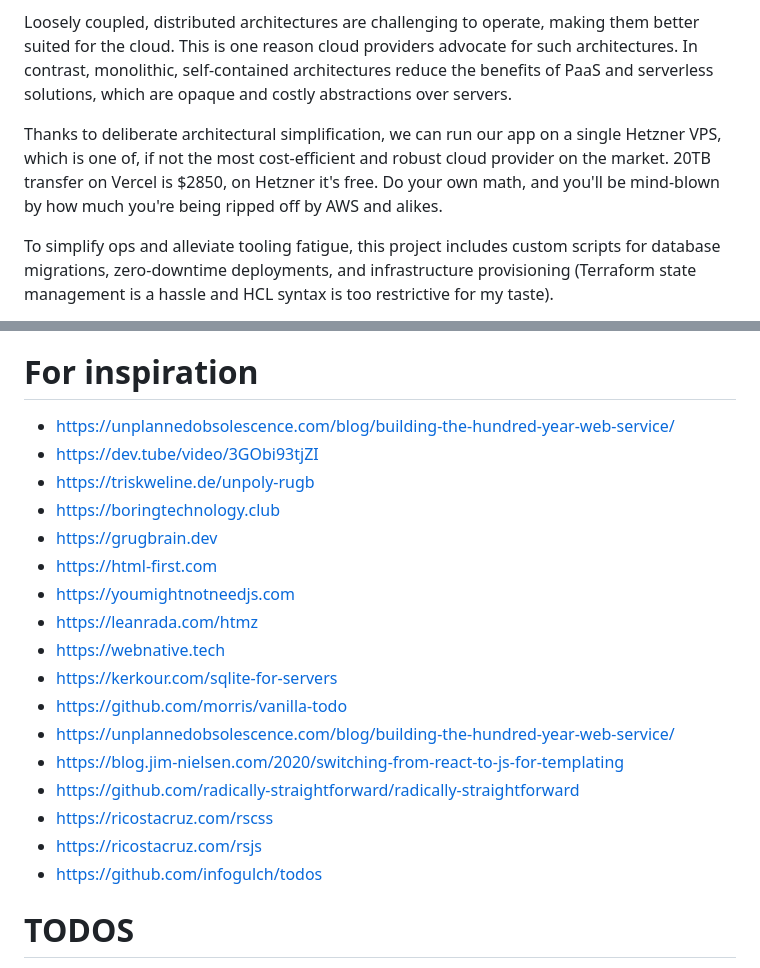
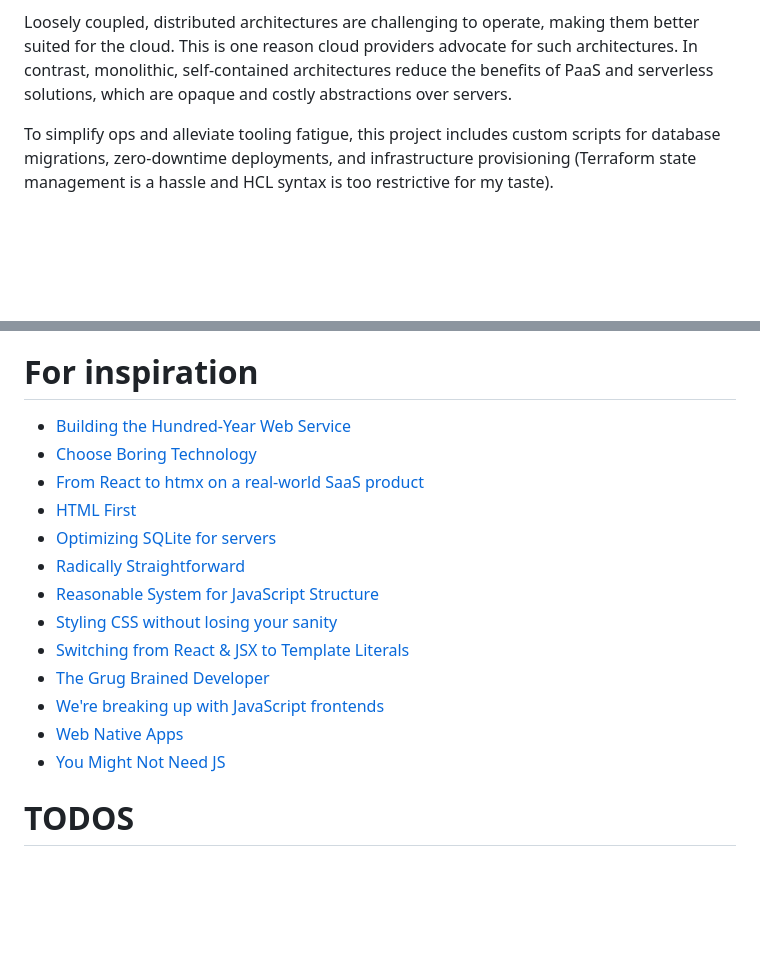
Before and after one commit to sizovs/boring-stack, a Markdown page: README.md, 2 parts joined by grey strips. Drawn GitHub-style; blank space fills up the shorter version.

Commit message:
README: less wordy

```diff
--- a/README.md
+++ b/README.md
@@ -9,8 +9,6 @@ Web development ecosystem suffers from extreme churn, making migrations between
 I find it unreasonable to split apps prematurely across all axes — 1) vertically into microservices, 2) horizontally into BE and FE, and 3) across 'tiers' with DB running on a separate machine. Instead, start with [self-contained](https://scs-architecture.org), [monolithic](https://signalvnoise.com/svn3/the-majestic-monolith) systems that run on a [single server](https://specbranch.com/posts/one-big-server/). Such systems can handle [10,000s of requests on a beefy VPS](https://blog.wesleyac.com/posts/consider-sqlite) (which is enough for most apps), scale up to the moon, and, if necessary, can be split into multiple self-contained systems for scalability. Navigation between systems can be achieved with simple hyperlinks, and one system can include another using server-side includes or iframes.
 
 Loosely coupled, distributed architectures are challenging to operate, making them better suited for the cloud. This is one reason cloud providers advocate for such architectures. In contrast, monolithic, self-contained architectures reduce the benefits of PaaS and serverless solutions, which are opaque and costly abstractions over servers.
-
-Thanks to deliberate architectural simplification, we can run our app on a single Hetzner VPS, which is one of, if not the most cost-efficient and robust cloud provider on the market. 20TB transfer on Vercel is $2850, on Hetzner it's free. Do your own math, and you'll be mind-blown by how much you're being ripped off by AWS and alikes.
 
 To simplify ops and alleviate tooling fatigue, this project includes custom scripts for database migrations, zero-downtime deployments, and infrastructure provisioning (Terraform state management is a hassle and HCL syntax is too restrictive for my taste).
 
@@ -113,22 +82,18 @@ For web analytics, you can use self-hosted https://plausible.io, but https://goa
 # For inspiration
 
-- https://unplannedobsolescence.com/blog/building-the-hundred-year-web-service/
-- https://dev.tube/video/3GObi93tjZI
-- https://triskweline.de/unpoly-rugb
-- https://boringtechnology.club
-- https://grugbrain.dev
-- https://html-first.com
-- https://youmightnotneedjs.com
-- https://leanrada.com/htmz
-- https://webnative.tech
-- https://kerkour.com/sqlite-for-servers
-- https://github.com/morris/vanilla-todo
-- https://unplannedobsolescence.com/blog/building-the-hundred-year-web-service/
-- https://blog.jim-nielsen.com/2020/switching-from-react-to-js-for-templating
-- https://github.com/radically-straightforward/radically-straightforward
-- https://ricostacruz.com/rscss
-- https://ricostacruz.com/rsjs
-- https://github.com/infogulch/todos
+- [Building the Hundred-Year Web Service](https://unplannedobsolescence.com/blog/building-the-hundred-year-web-service/)
+- [Choose Boring Technology](https://boringtechnology.club)
+- [From React to htmx on a real-world SaaS product](https://dev.tube/video/3GObi93tjZI)
+- [HTML First](https://html-first.com)
+- [Optimizing SQLite for servers](https://kerkour.com/sqlite-for-servers)
+- [Radically Straightforward](https://github.com/radically-straightforward/radically-straightforward)
+- [Reasonable System for JavaScript Structure](https://ricostacruz.com/rsjs)
+- [Styling CSS without losing your sanity](https://ricostacruz.com/rscss)
+- [Switching from React & JSX to Template Literals](https://blog.jim-nielsen.com/2020/switching-from-react-to-js-for-templating)
+- [The Grug Brained Developer](https://grugbrain.dev)
+- [We're breaking up with JavaScript frontends](https://triskweline.de/unpoly-rugb)
+- [Web Native Apps](https://webnative.tech)
+- [You Might Not Need JS](https://youmightnotneedjs.com)
 
 # TODOS
 - Litestream should replicate to Cloudflare R2. This enables better and faster recovery.
```
Also changed, not shown: other parts of README.md (+2 -31 lines).
